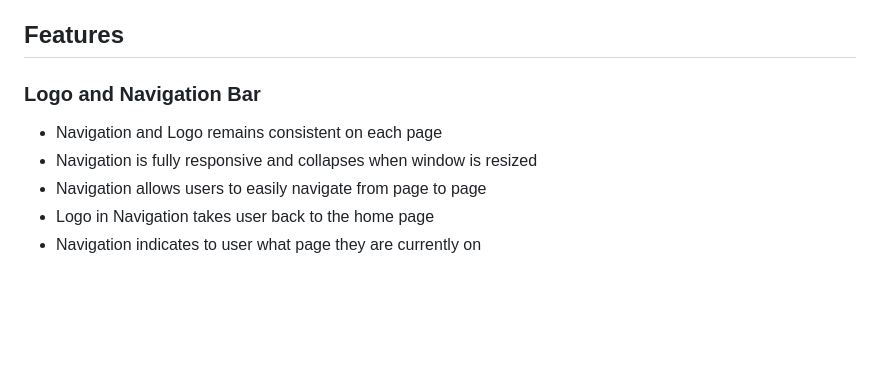
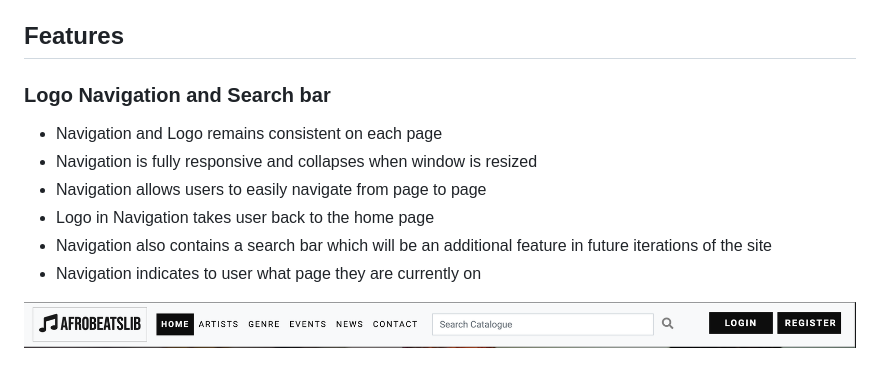
Before and after one commit to ofemiashiru/CI_MS1_ABL, a Markdown page: README.md, the part around the change printed below. Rendered like a GitHub page; pictures changed too: docs/features/feature-navigation-bar.png (added); blank space fills up the shorter version.

Commit message:
docs: upload feature-navigation-bar image

```diff
--- a/README.md
+++ b/README.md
@@ -195,9 +195,12 @@ The website consists of 6 main pages:
 
 ## Features
 
-### Logo and Navigation Bar
+### Logo Navigation and Search bar
 - Navigation and Logo remains consistent on each page
 - Navigation is fully responsive and collapses when window is resized
 - Navigation allows users to easily navigate from page to page
 - Logo in Navigation takes user back to the home page
+- Navigation also contains a search bar which will be an additional feature in future iterations of the site
 - Navigation indicates to user what page they are currently on
+
+![Logo Navigation and Search bar](docs/features/feature-navigation-bar.png)
```
Also changed, not shown: other parts of README.md (+7 -7 lines).
